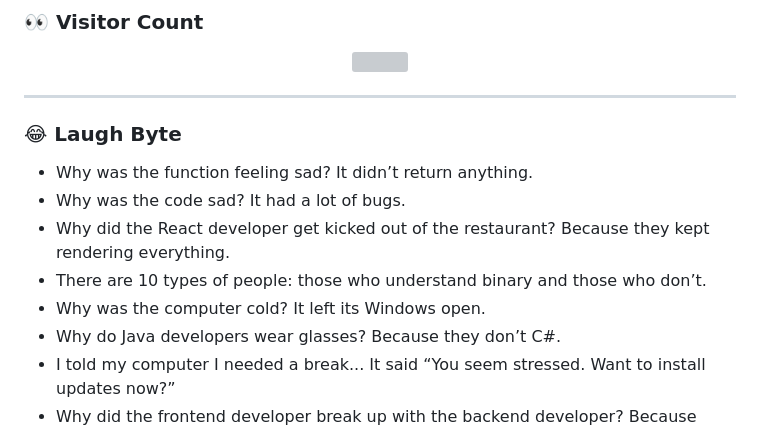
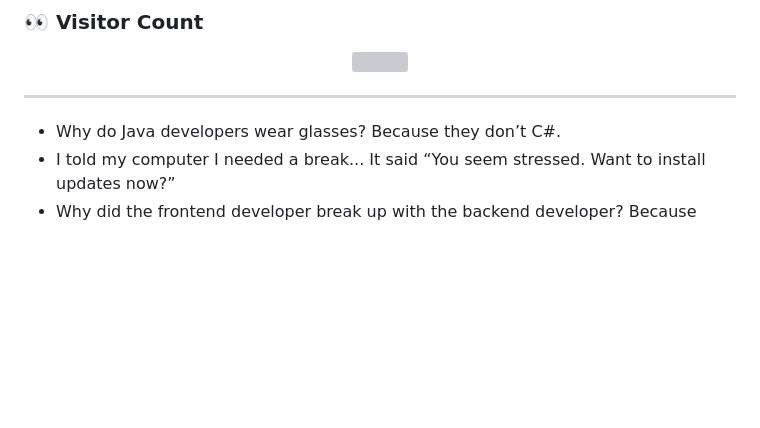
Before and after one commit to AmjustGettingStarted/AmjustGettingStarted, a Markdown page: README.md, the part around the change. Rendered like a GitHub page; blank space fills up the shorter version; grey boxes are pictures that could not be loaded.

Commit message:
Update README.md
Remove Laught bites

```diff
--- a/README.md
+++ b/README.md
@@ -109,13 +109,7 @@
 
 ---
 
-### 😂 Laugh Byte
 
-- Why was the function feeling sad? It didn’t return anything.
-- Why was the code sad? It had a lot of bugs.
-- Why did the React developer get kicked out of the restaurant? Because they kept rendering everything.
-- There are 10 types of people: those who understand binary and those who don’t.
-- Why was the computer cold? It left its Windows open.
 - Why do Java developers wear glasses? Because they don’t C#.
 - I told my computer I needed a break... It said “You seem stressed. Want to install updates now?”
 - Why did the frontend developer break up with the backend developer? Because they didn’t get a response.
```
